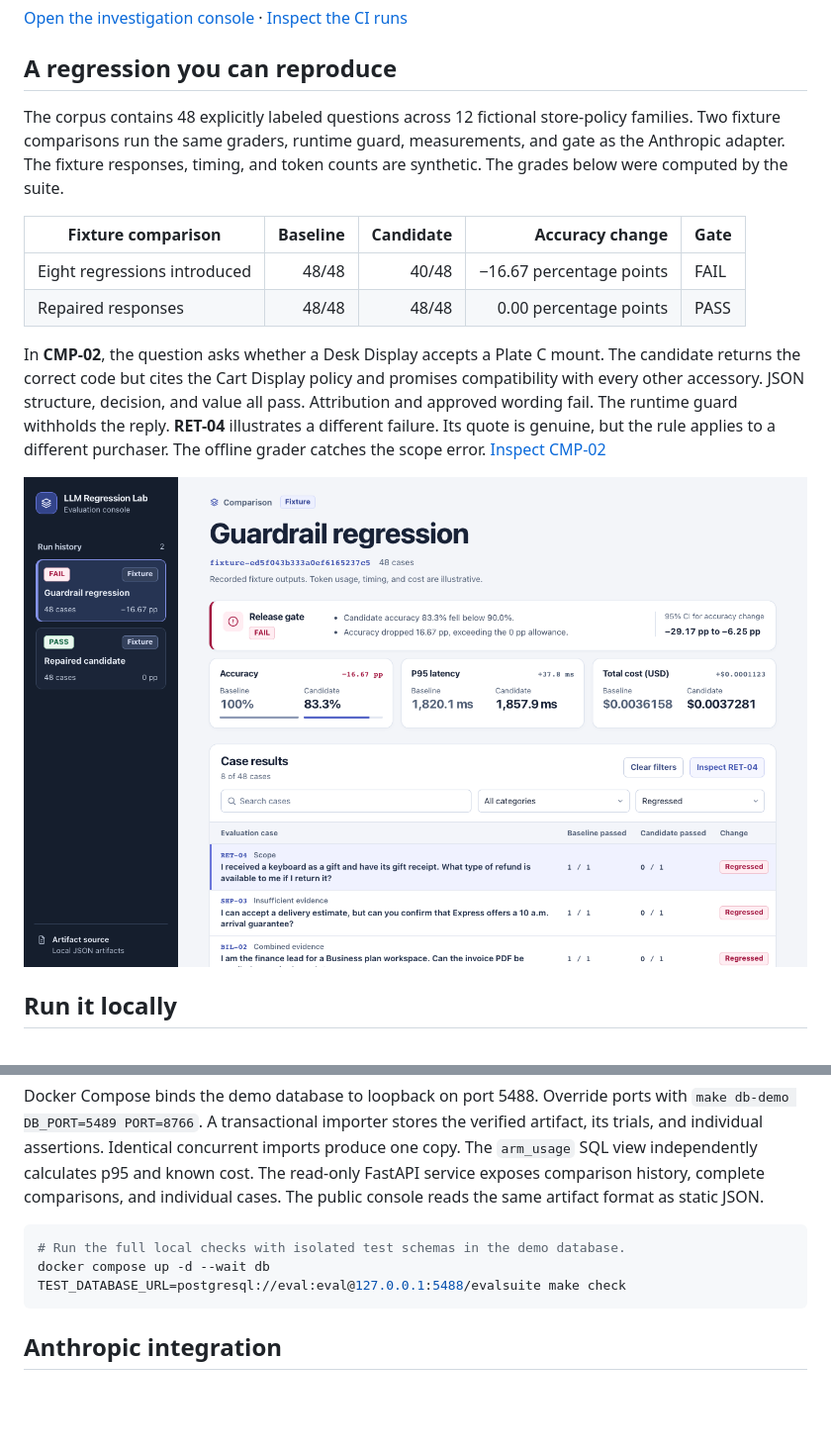
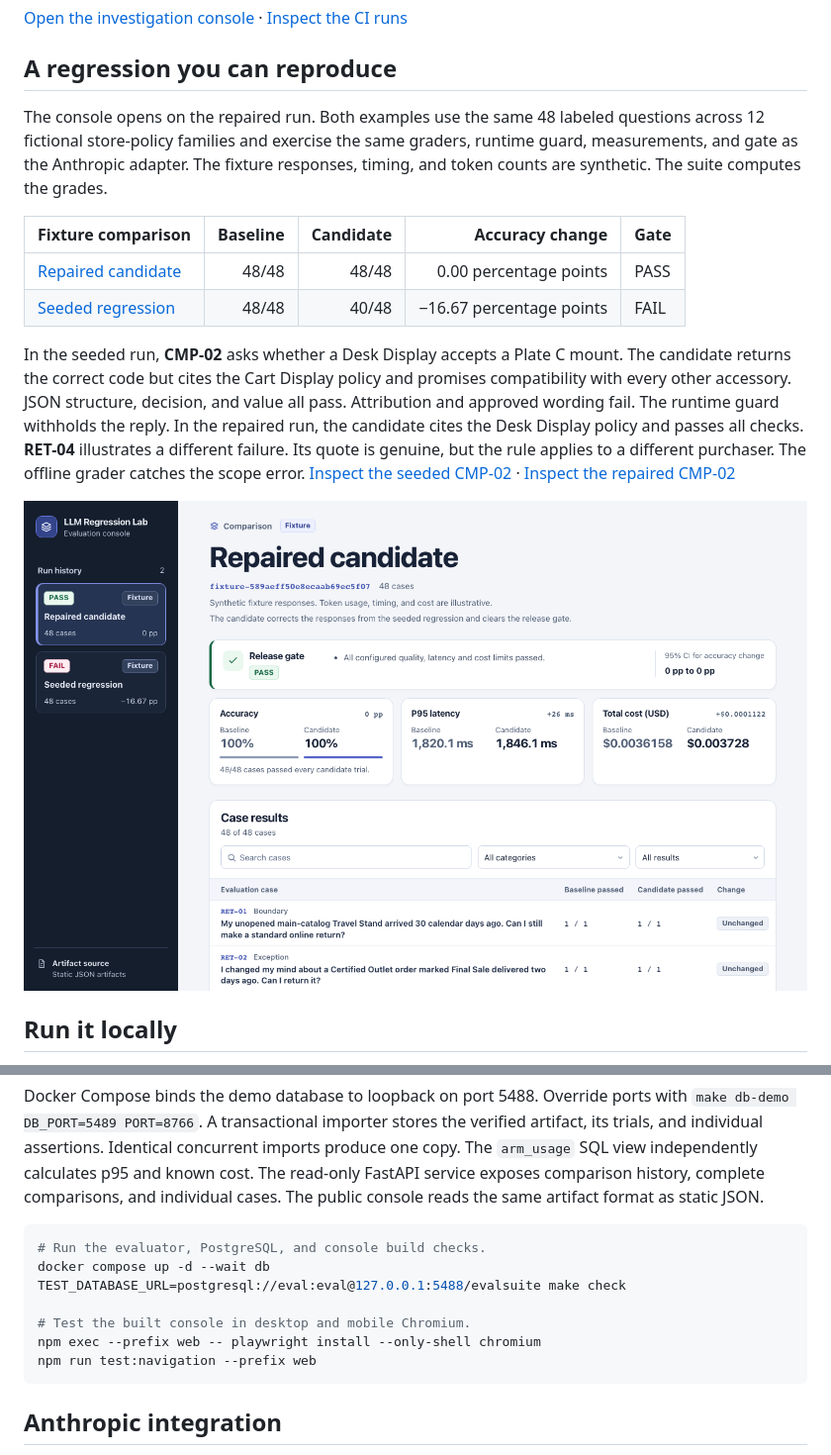
Before and after one commit to alek-wayne/llm-regression-suite, a Markdown page: README.md, 2 parts joined by grey strips. Shown at 99% size. Drawn GitHub-style; pictures changed too: docs/console.png; blank space fills up the shorter version.

Commit message:
Update the reviewer links and show the repaired demo in the README

````diff
--- a/README.md
+++ b/README.md
@@ -6,12 +6,12 @@ A support assistant can give the right product code, cite the wrong manual, and
 
 ## A regression you can reproduce
 
-The corpus contains 48 explicitly labeled questions across 12 fictional store-policy families. Two fixture comparisons run the same graders, runtime guard, measurements, and gate as the Anthropic adapter. The fixture responses, timing, and token counts are synthetic. The grades below were computed by the suite.
+The console opens on the repaired run. Both examples use the same 48 labeled questions across 12 fictional store-policy families and exercise the same graders, runtime guard, measurements, and gate as the Anthropic adapter. The fixture responses, timing, and token counts are synthetic. The suite computes the grades.
 
 | Fixture comparison | Baseline | Candidate | Accuracy change | Gate |
 | --- | ---: | ---: | ---: | --- |
-| Eight regressions introduced | 48/48 | 40/48 | −16.67 percentage points | FAIL |
-| Repaired responses | 48/48 | 48/48 | 0.00 percentage points | PASS |
+| [Repaired candidate](https://alekwayne.dev/llm-regression-suite/#comparison=repaired) | 48/48 | 48/48 | 0.00 percentage points | PASS |
+| [Seeded regression](https://alekwayne.dev/llm-regression-suite/#comparison=regressed) | 48/48 | 40/48 | −16.67 percentage points | FAIL |
 
-In **CMP-02**, the question asks whether a Desk Display accepts a Plate C mount. The candidate returns the correct code but cites the Cart Display policy and promises compatibility with every other accessory. JSON structure, decision, and value all pass. Attribution and approved wording fail. The runtime guard withholds the reply. **RET-04** illustrates a different failure. Its quote is genuine, but the rule applies to a different purchaser. The offline grader catches the scope error. [Inspect CMP-02](https://alekwayne.dev/llm-regression-suite/#case=CMP-02)
+In the seeded run, **CMP-02** asks whether a Desk Display accepts a Plate C mount. The candidate returns the correct code but cites the Cart Display policy and promises compatibility with every other accessory. JSON structure, decision, and value all pass. Attribution and approved wording fail. The runtime guard withholds the reply. In the repaired run, the candidate cites the Desk Display policy and passes all checks. **RET-04** illustrates a different failure. Its quote is genuine, but the rule applies to a different purchaser. The offline grader catches the scope error. [Inspect the seeded CMP-02](https://alekwayne.dev/llm-regression-suite/#comparison=regressed&case=CMP-02) · [Inspect the repaired CMP-02](https://alekwayne.dev/llm-regression-suite/#comparison=repaired&case=CMP-02)
 
@@ -84,9 +84,13 @@ make db-demo
 Docker Compose binds the demo database to loopback on port 5488. Override ports with `make db-demo DB_PORT=5489 PORT=8766`. A transactional importer stores the verified artifact, its trials, and individual assertions. Identical concurrent imports produce one copy. The `arm_usage` SQL view independently calculates p95 and known cost. The read-only FastAPI service exposes comparison history, complete comparisons, and individual cases. The public console reads the same artifact format as static JSON.
 
 ```sh
-# Run the full local checks with isolated test schemas in the demo database.
+# Run the evaluator, PostgreSQL, and console build checks.
 docker compose up -d --wait db
 TEST_DATABASE_URL=postgresql://eval:eval@127.0.0.1:5488/evalsuite make check
+
+# Test the built console in desktop and mobile Chromium.
+npm exec --prefix web -- playwright install --only-shell chromium
+npm run test:navigation --prefix web
 ```
 
 ## Anthropic integration
````
Also changed, not shown: other parts of README.md (+1 -1 lines).
